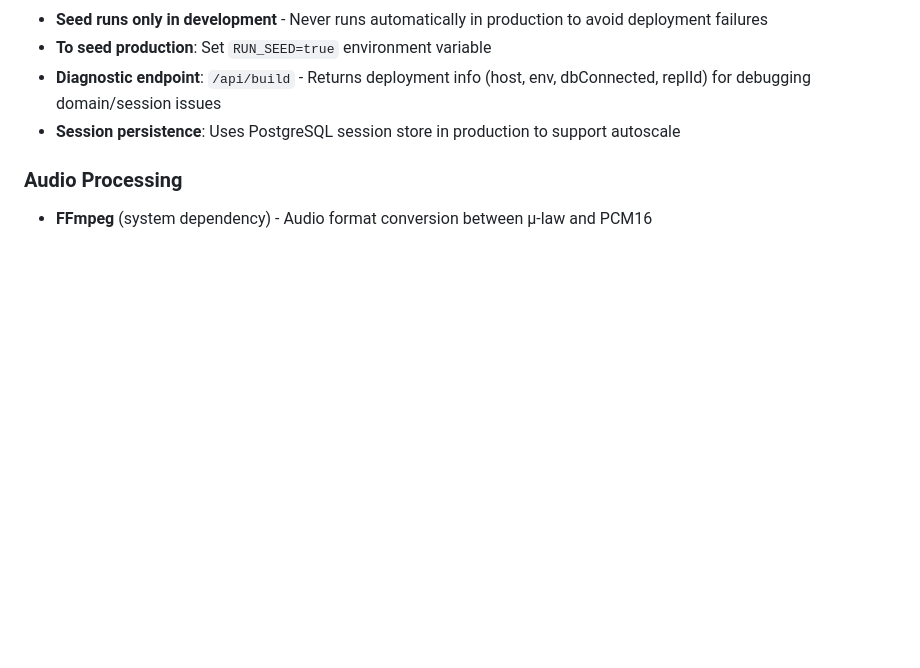
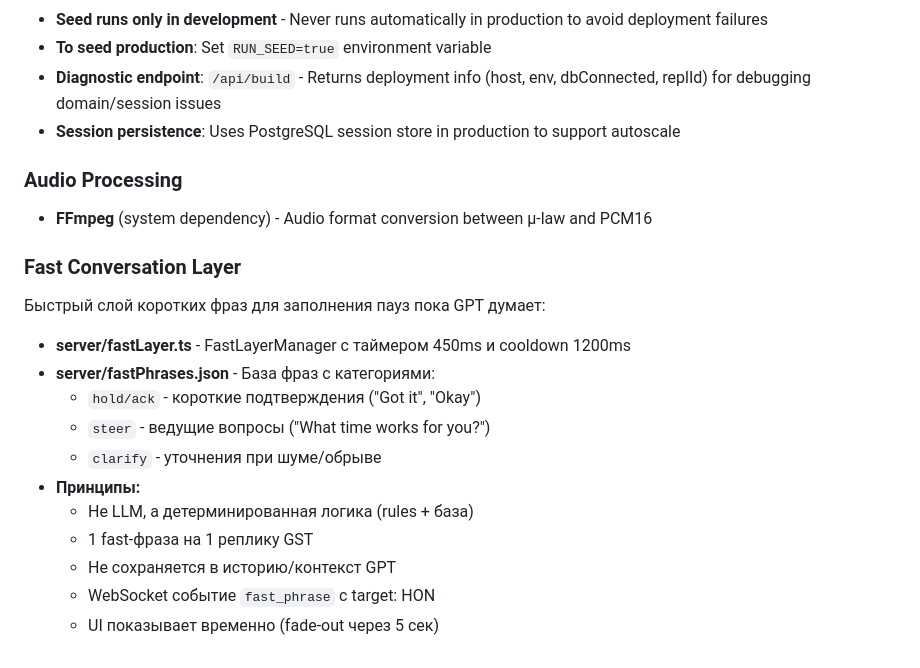
Before and after one commit to Sergalmazfas/Talk-Hint-VM, a Markdown page: replit.md, the part around the change. Rendered like a GitHub page; blank space fills up the shorter version.

Commit message:
Add a system for quick responses while waiting for AI
Implement a fast conversation layer with predefined phrases to handle pauses and guide the conversation, ensuring it doesn't interfere with the main AI's context or history.

Replit-Commit-Author: Agent
Replit-Commit-Session-Id: 8df21ea5-e034-49bd-9d01-889bd9e67b31
Replit-Commit-Checkpoint-Type: full_checkpoint
Replit-Commit-Event-Id: 82788517-337d-4d96-8ec5-5e2636fb1fc6
Replit-Commit-Screenshot-Url: https://storage.googleapis.com/screenshot-production-us-central1/e62acc35-f5e5-43be-91ea-c3ad7b36be85/8df21ea5-e034-49bd-9d01-889bd9e67b31/CrsY78U
Replit-Helium-Checkpoint-Created: true

```diff
--- a/replit.md
+++ b/replit.md
@@ -103,3 +103,17 @@ One TwiML App serves all phone numbers with intelligent routing:
 
 ### Audio Processing
 - **FFmpeg** (system dependency) - Audio format conversion between μ-law and PCM16
+
+### Fast Conversation Layer
+Быстрый слой коротких фраз для заполнения пауз пока GPT думает:
+- **server/fastLayer.ts** - FastLayerManager с таймером 450ms и cooldown 1200ms
+- **server/fastPhrases.json** - База фраз с категориями:
+  - `hold/ack` - короткие подтверждения ("Got it", "Okay")
+  - `steer` - ведущие вопросы ("What time works for you?")
+  - `clarify` - уточнения при шуме/обрыве
+- **Принципы:**
+  - Не LLM, а детерминированная логика (rules + база)
+  - 1 fast-фраза на 1 реплику GST
+  - Не сохраняется в историю/контекст GPT
+  - WebSocket событие `fast_phrase` с target: HON
+  - UI показывает временно (fade-out через 5 сек)
```
